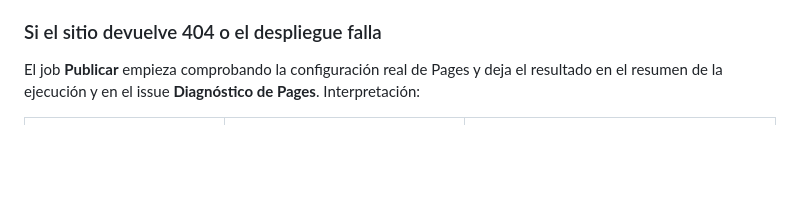
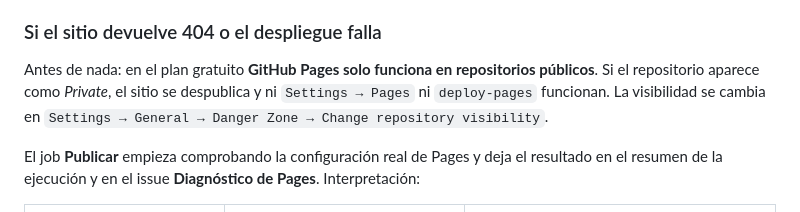
Before and after one commit to MariaJoseM0/Localizaci-n-de-personas-, a Markdown page: README.md, the part around the change. GitHub-like rendering; blank space fills up the shorter version.

Commit message:
Recordar que Pages exige un repositorio público
Co-authored-by: arena-agent <297053741+arena-agent@users.noreply.github.com>

```diff
--- a/README.md
+++ b/README.md
@@ -168,6 +168,11 @@ dominio propio. Si prefieres no usar Actions, `Settings → Pages → Deploy fro
 
 ### Si el sitio devuelve 404 o el despliegue falla
 
+Antes de nada: en el plan gratuito **GitHub Pages solo funciona en repositorios públicos**. Si el
+repositorio aparece como *Private*, el sitio se despublica y ni `Settings → Pages` ni
+`deploy-pages` funcionan. La visibilidad se cambia en
+`Settings → General → Danger Zone → Change repository visibility`.
+
 El job **Publicar** empieza comprobando la configuración real de Pages y deja el resultado en el
 resumen de la ejecución y en el issue **Diagnóstico de Pages**. Interpretación:
 
```
